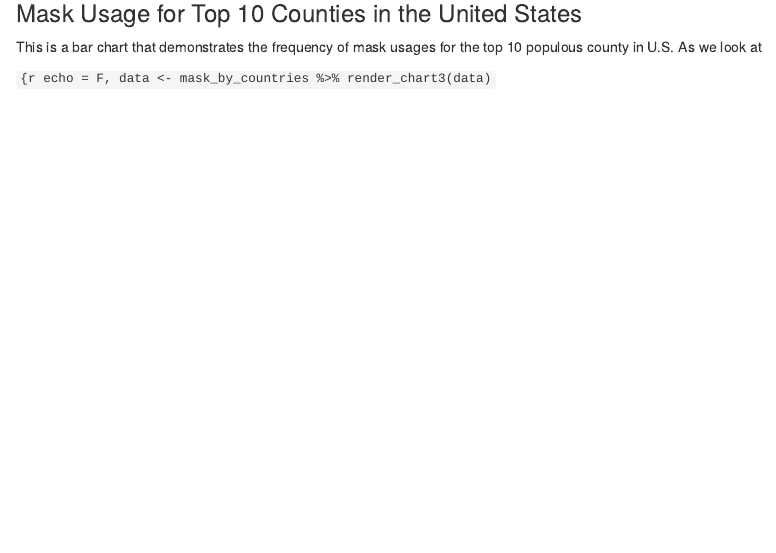
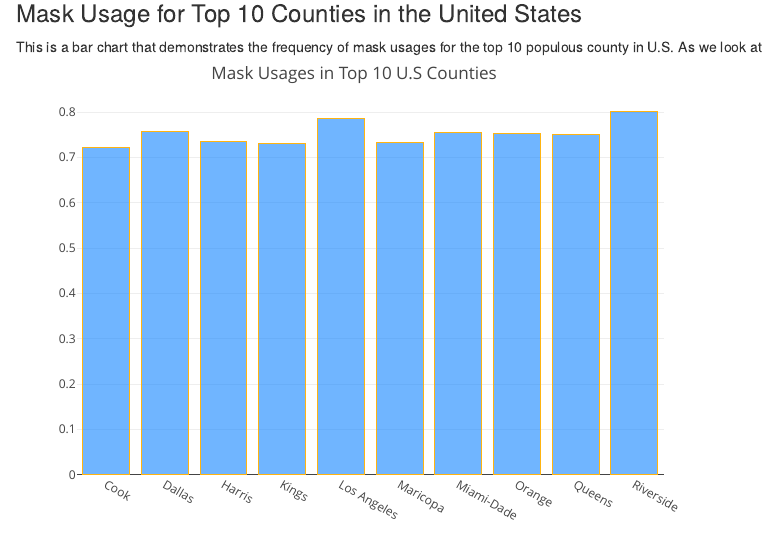
Before and after one commit to INFO-201-SUM-20/final-project-group-5, an R Markdown document (index.Rmd): the page in a window 1100 px wide, from 1280 px down. Rendered offline with R 4.5, knitr and Pandoc, with nearby package versions; some code elsewhere in the file could not run offline.

Commit message:
rendered chart-3 in markdown

````diff
--- a/index.Rmd
+++ b/index.Rmd
@@ -124,7 +125,6 @@ render_chart2(df)
 
 This is a bar chart that demonstrates the frequency of mask usages for the top 10 populous county in U.S. As we look at
 
-```{r echo = F,
-data <- mask_by_countries %>%
-render_chart3(data)
+```{r echo = F, message = FALSE}
+render_chart3()
 ```
--- a/scripts/chart-3.R
+++ b/scripts/chart-3.R
@@ -1,9 +1,11 @@
 library(plotly)
 library(dplyr)
 
-mask_data <- read.csv('../data/mask-use-by-county.csv', stringsAsFactors = FALSE)
+render_chart3 <- function() {
+  mask_data <- read.csv("data/mask-use-by-county.csv", stringsAsFactors = FALSE)
 
-codes <- c(06037,
+  codes <- c(
+    06037,
     17031,
     48201,
     04013,
@@ -12,29 +14,44 @@ codes <- c(06037,
     12086,
     48113,
     36047,
-           36081)
+    36081
+  )
 
-counties <- c('Los Angeles',
-              'Cook',
-              'Harris',
-              'Maricopa',
-              'Riverside',
-              'Orange',
-              'Miami-Dade',
-              'Dallas',
-              'Kings',
-              'Queens')
+  counties <- c(
+    "Los Angeles",
+    "Cook",
+    "Harris",
+    "Maricopa",
+    "Riverside",
+    "Orange",
+    "Miami-Dade",
+    "Dallas",
+    "Kings",
+    "Queens"
+  )
 
   temp <- data.frame(codes, counties)
 
-mask_data <- mask_data %>% filter(COUNTYFP %in% codes) %>% left_join(temp, by = c("COUNTYFP" = "codes"))
+  mask_data <- mask_data %>%
+    filter(COUNTYFP %in% codes) %>%
+    left_join(temp, by = c("COUNTYFP" = "codes"))
 
-mask_chart <- plot_ly(mask_data, x = ~counties, y = ~ALWAYS, type = 'bar',
-                      orientation = 'h',
-                      marker = list(color = 'rgba(17, 132, 255, 0.6)',
-                                    line = list(color = 'rgba(255, 180, 17, 1.0',
-                                                width = 1))) %>%
-  layout(barmode = 'stack',
+  mask_chart <- plot_ly(mask_data,
+    x = ~counties, y = ~ALWAYS, type = "bar",
+    marker = list(
+      color = "rgba(17, 132, 255, 0.6)",
+      line = list(
+        color = "rgba(255, 180, 17, 1.0",
+        width = 1
+      )
+    )
+  ) %>%
+    layout(
+      barmode = "stack",
       title = "Mask Usages in Top 10 U.S Counties",
       xaxis = list(title = ""),
-         yaxis = list(title = ""))
+      yaxis = list(title = "")
+    )
+
+  return(mask_chart)
+}
````
Also changed, not shown: index.Rmd (1 more changed lines). Lines whose indentation alone changed are shown as unchanged.
